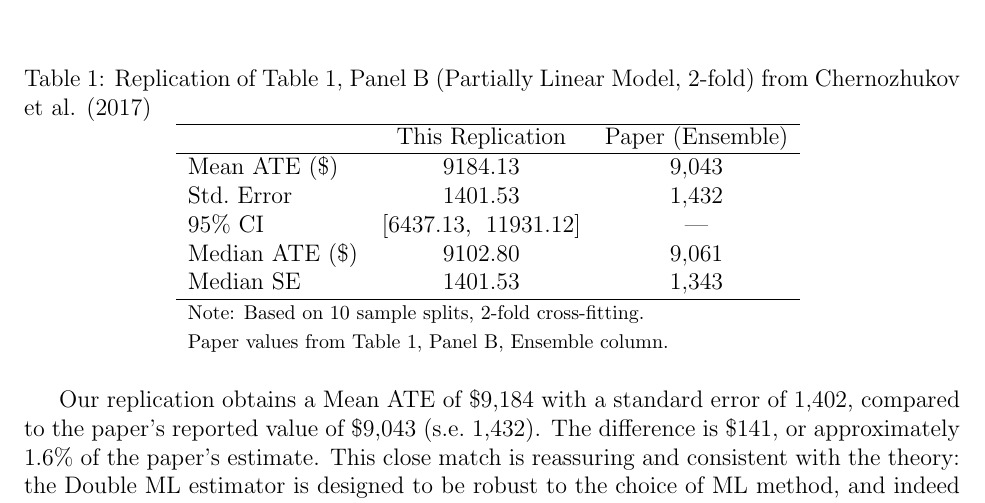
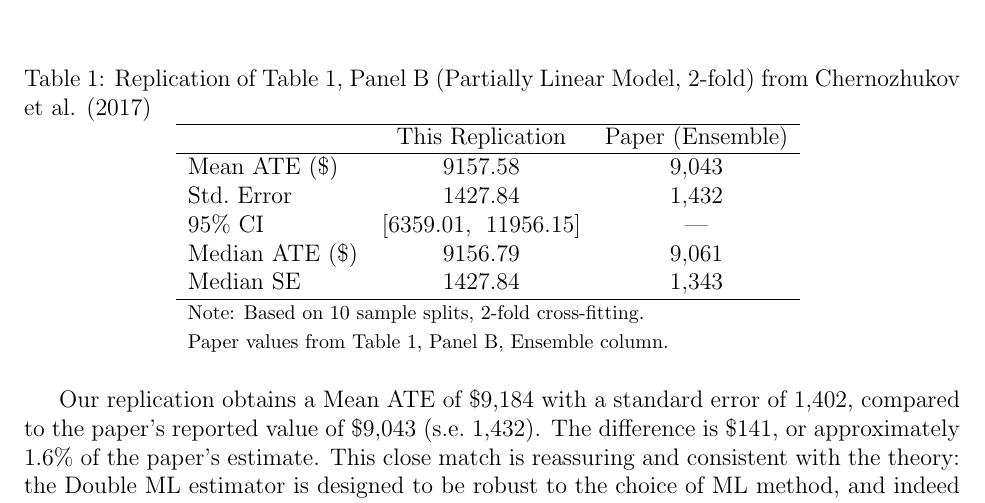
Before and after one commit to AceRamboxzxzxz/replication-chernozhukov-2017, a LaTeX document (paper/paper.tex, which reads output/tables/main_result.tex): part of page 2 of 3, cut so that both start at the same text. Compiled offline with pdfLaTeX.

Commit message:
Final replication package: Makefile, run_all.sh, README, output

```diff
--- a/output/tables/main_result.tex
+++ b/output/tables/main_result.tex
@@ -5,11 +5,11 @@
 \hline
  & This Replication & Paper (Ensemble) \\
 \hline
-Mean ATE (\$) & $9184.13$ & $9{,}043$ \\
-Std.\ Error & $1401.53$ & $1{,}432$ \\
-95\% CI & [$6437.13$,\; $11931.12$] & --- \\
-Median ATE (\$) & $9102.80$ & $9{,}061$ \\
-Median SE & $1401.53$ & $1{,}343$ \\
+Mean ATE (\$) & $9157.58$ & $9{,}043$ \\
+Std.\ Error & $1427.84$ & $1{,}432$ \\
+95\% CI & [$6359.01$,\; $11956.15$] & --- \\
+Median ATE (\$) & $9156.79$ & $9{,}061$ \\
+Median SE & $1427.84$ & $1{,}343$ \\
 \hline
 \multicolumn{3}{l}{\footnotesize Note: Based on 10 sample splits, 2-fold cross-fitting.} \\
 \multicolumn{3}{l}{\footnotesize Paper values from Table 1, Panel B, Ensemble column.} \\
```
Also changed, not shown: Makefile (added), README.md, paper/paper.pdf, 1 other file.
